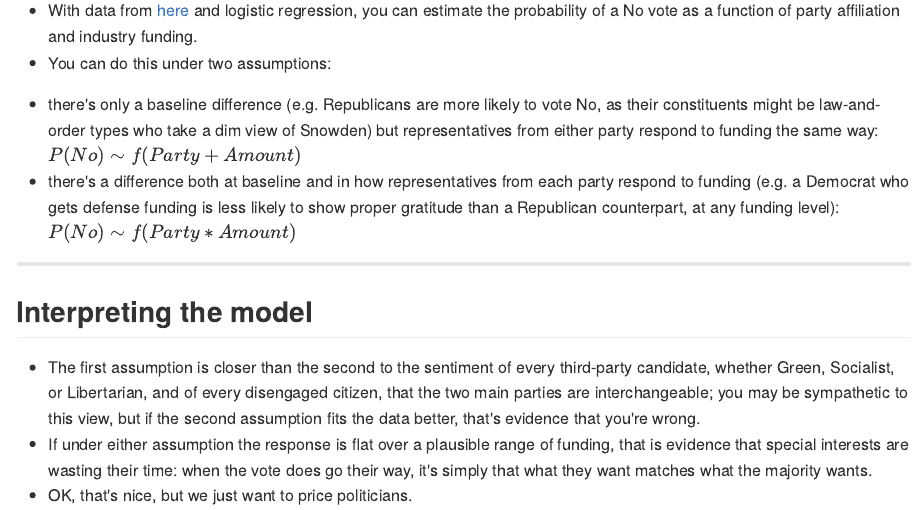
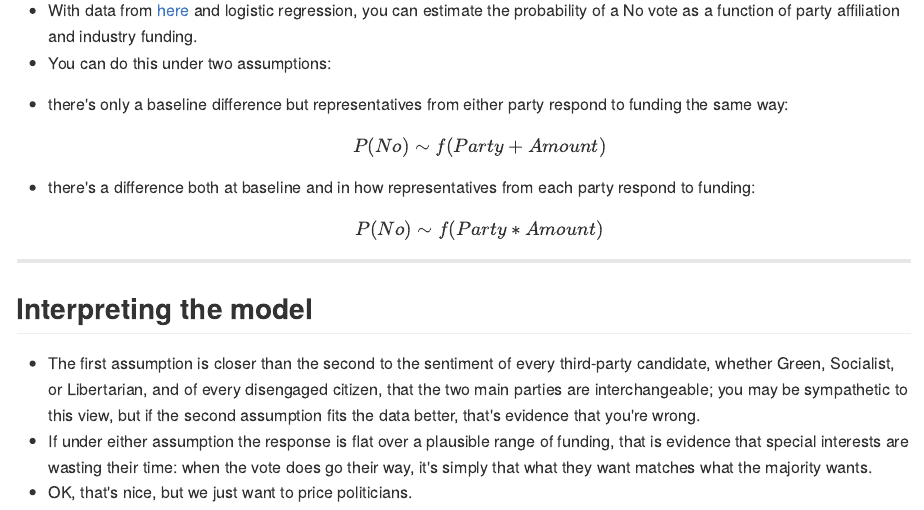
Before and after one commit to ghuiber/AmashDocs, an R Markdown document (index.Rmd): the page in a window 1100 px wide, from 760 px down. The pictures show the output file index.md that the author committed with the source, drawn offline in the style of GitHub.

Commit message:
Now realign equations.

```diff
--- a/index.Rmd
+++ b/index.Rmd
@@ -40,8 +40,14 @@ knit        : slidify::knit2slides
 
 * With data from [here](http://maplight.org/us-congress/bill/113-hr-2397/1742215/contributions-by-vote?sort=asc&order=$%20From%20Interest%20Groups%3Cbr%20/%3EThat%20Opposed&party[D]=D&party[R]=R&party[I]=I&vote[AYE]=AYE&vote[NOE]=NOE&vote[NV]=NV&voted_with[with]=with&voted_with[not-with]=not-with&state=&custom_from=01/01/2011&custom_to=12/31/2012&all_pols=1&uid=44999&interests-support=&interests-oppose=D2000-D3000-D5000-D9000-D4000-D0000-D6000&from=01-01-2011&to=12-31-2012&source=pacs-nonpacs&campaign=congressional) and logistic regression, you can estimate the probability of a No vote as a function of party affiliation and industry funding.
 * You can do this under two assumptions:
- - there's only a baseline difference (e.g. Republicans are more likely to vote No, as their constituents might be law-and-order types who take a dim view of Snowden) but representatives from either party respond to funding the same way: $P(No) \sim f(Party + Amount)$
- - there's a difference both at baseline and in how representatives from each party respond to funding (e.g. a Democrat who gets defense funding is less likely to show proper gratitude than a Republican counterpart, at any funding level): $P(No) \sim f(Party * Amount)$
+ - there's only a baseline difference but representatives from either party respond to funding the same way:
+ $$
+ P(No) \sim f(Party + Amount)
+ $$
+ - there's a difference both at baseline and in how representatives from each party respond to funding:
+ $$
+ P(No) \sim f(Party * Amount)
+ $$
 
 
 ---
```
Also changed, not shown: index.html, index.md.
